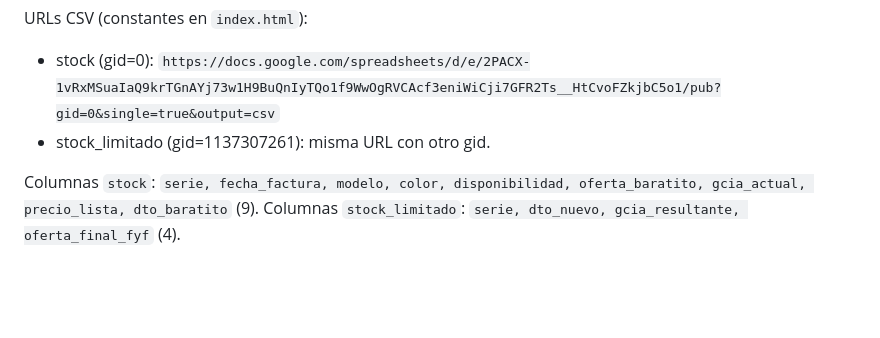
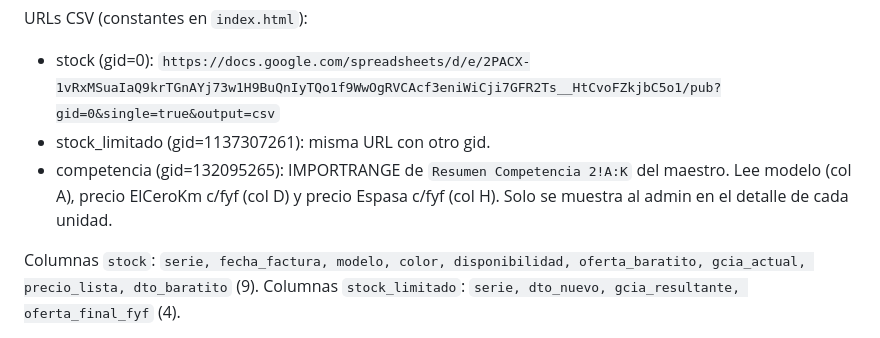
Before and after one commit to fergonz00/consulta-0km, a Markdown page: CLAUDE.md, the part around the change. Rendered like a GitHub page; blank space fills up the shorter version.

Commit message:
docs: agregar tab competencia a CLAUDE.md (gid 132095265)

```diff
--- a/CLAUDE.md
+++ b/CLAUDE.md
@@ -47,6 +47,7 @@ Sheet espejo público "Tito — espejo público consulta0km" (CSV publicado), IM
 URLs CSV (constantes en `index.html`):
 - stock (gid=0): `https://docs.google.com/spreadsheets/d/e/2PACX-1vRxMSuaIaQ9krTGnAYj73w1H9BuQnIyTQo1f9WwOgRVCAcf3eniWiCji7GFR2Ts__HtCvoFZkjbC5o1/pub?gid=0&single=true&output=csv`
 - stock_limitado (gid=1137307261): misma URL con otro gid.
+- competencia (gid=132095265): IMPORTRANGE de `Resumen Competencia 2!A:K` del maestro. Lee modelo (col A), precio ElCeroKm c/fyf (col D) y precio Espasa c/fyf (col H). Solo se muestra al admin en el detalle de cada unidad.
 
 Columnas `stock`: `serie, fecha_factura, modelo, color, disponibilidad, oferta_baratito, gcia_actual, precio_lista, dto_baratito` (9).
 Columnas `stock_limitado`: `serie, dto_nuevo, gcia_resultante, oferta_final_fyf` (4).
```
